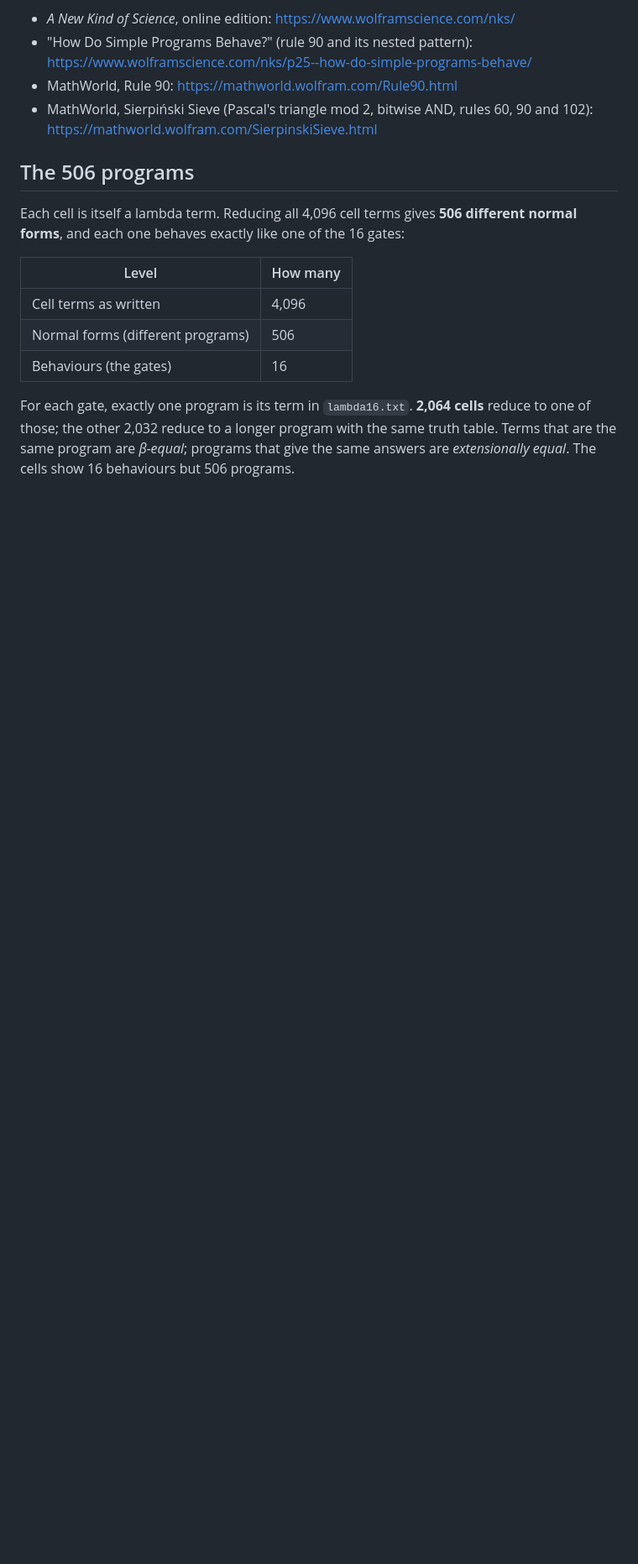
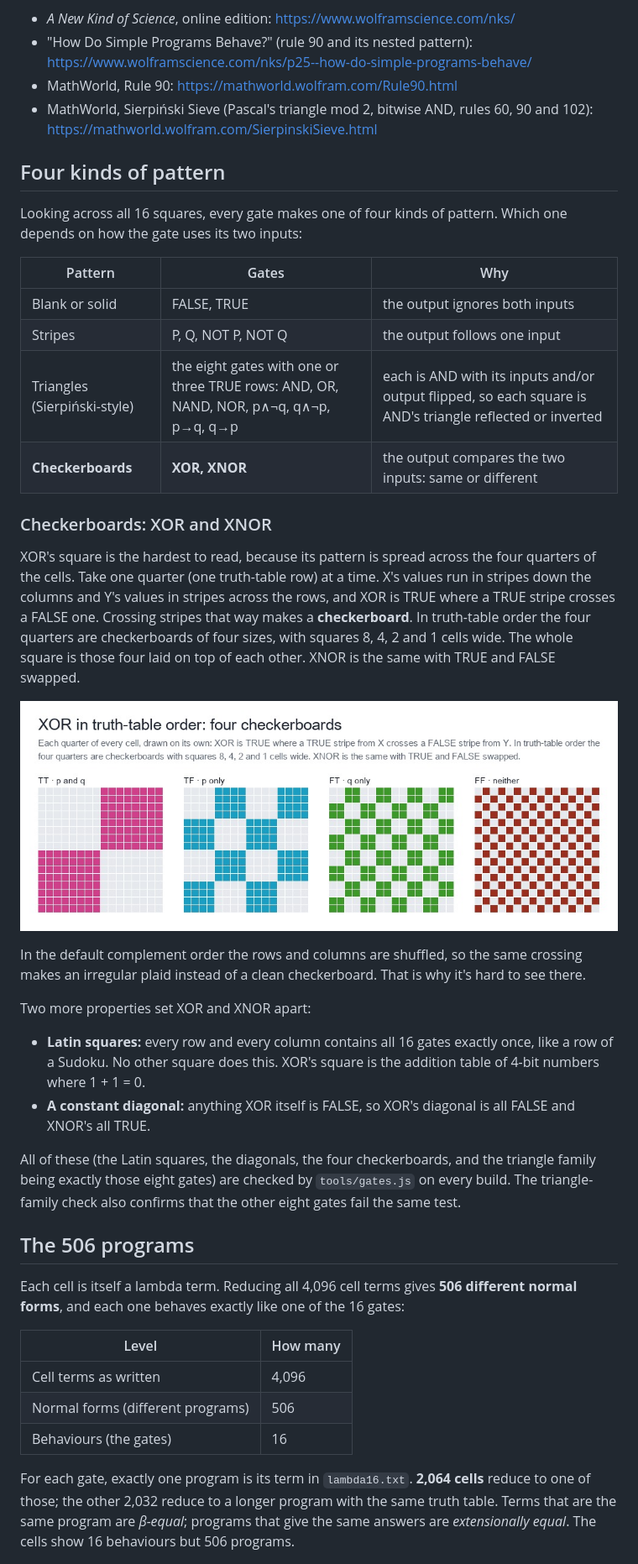
Before and after one commit to Gernreich/Logic-Research, a Markdown page: gates-of-gates/README.md, the part around the change. Shown at 84% size. GitHub-like rendering; pictures changed too: gates-of-gates/images/xor-checkerboards.jpg (added); blank space fills up the shorter version.

```diff
--- a/gates-of-gates/README.md
+++ b/gates-of-gates/README.md
@@ -79,6 +79,31 @@ One difference: these squares are **tables**, one operation applied to every pai
 - MathWorld, Rule 90: <https://mathworld.wolfram.com/Rule90.html>
 - MathWorld, Sierpiński Sieve (Pascal's triangle mod 2, bitwise AND, rules 60, 90 and 102): <https://mathworld.wolfram.com/SierpinskiSieve.html>
 
+## Four kinds of pattern
+
+Looking across all 16 squares, every gate makes one of four kinds of pattern. Which one depends on how the gate uses its two inputs:
+
+| Pattern | Gates | Why |
+|---|---|---|
+| Blank or solid | FALSE, TRUE | the output ignores both inputs |
+| Stripes | P, Q, NOT P, NOT Q | the output follows one input |
+| Triangles (Sierpiński-style) | the eight gates with one or three TRUE rows: AND, OR, NAND, NOR, p∧¬q, q∧¬p, p→q, q→p | each is AND with its inputs and/or output flipped, so each square is AND's triangle reflected or inverted |
+| **Checkerboards** | **XOR, XNOR** | the output compares the two inputs: same or different |
+
+### Checkerboards: XOR and XNOR
+
+XOR's square is the hardest to read, because its pattern is spread across the four quarters of the cells. Take one quarter (one truth-table row) at a time. X's values run in stripes down the columns and Y's values in stripes across the rows, and XOR is TRUE where a TRUE stripe crosses a FALSE one. Crossing stripes that way makes a **checkerboard**. In truth-table order the four quarters are checkerboards of four sizes, with squares 8, 4, 2 and 1 cells wide. The whole square is those four laid on top of each other. XNOR is the same with TRUE and FALSE swapped.
+
+![XOR's four quarters in truth-table order: checkerboards with squares 8, 4, 2 and 1 cells wide](images/xor-checkerboards.jpg)
+
+In the default complement order the rows and columns are shuffled, so the same crossing makes an irregular plaid instead of a clean checkerboard. That is why it's hard to see there.
+
+Two more properties set XOR and XNOR apart:
+- **Latin squares:** every row and every column contains all 16 gates exactly once, like a row of a Sudoku. No other square does this. XOR's square is the addition table of 4-bit numbers where 1 + 1 = 0.
+- **A constant diagonal:** anything XOR itself is FALSE, so XOR's diagonal is all FALSE and XNOR's all TRUE.
+
+All of these (the Latin squares, the diagonals, the four checkerboards, and the triangle family being exactly those eight gates) are checked by `tools/gates.js` on every build. The triangle-family check also confirms that the other eight gates fail the same test.
+
 ## The 506 programs
 
 Each cell is itself a lambda term. Reducing all 4,096 cell terms gives **506 different normal forms**, and each one behaves exactly like one of the 16 gates:
```
Also changed, not shown: 4 other files.
